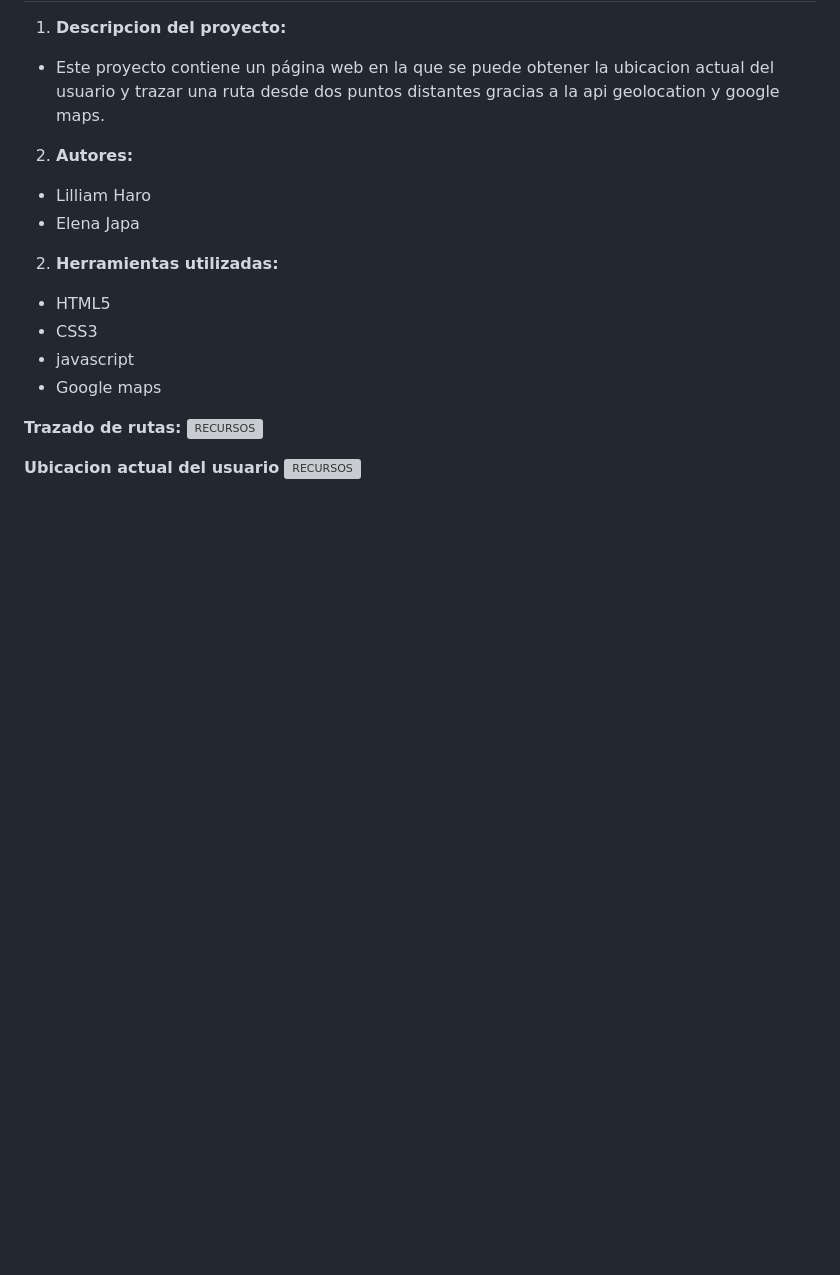
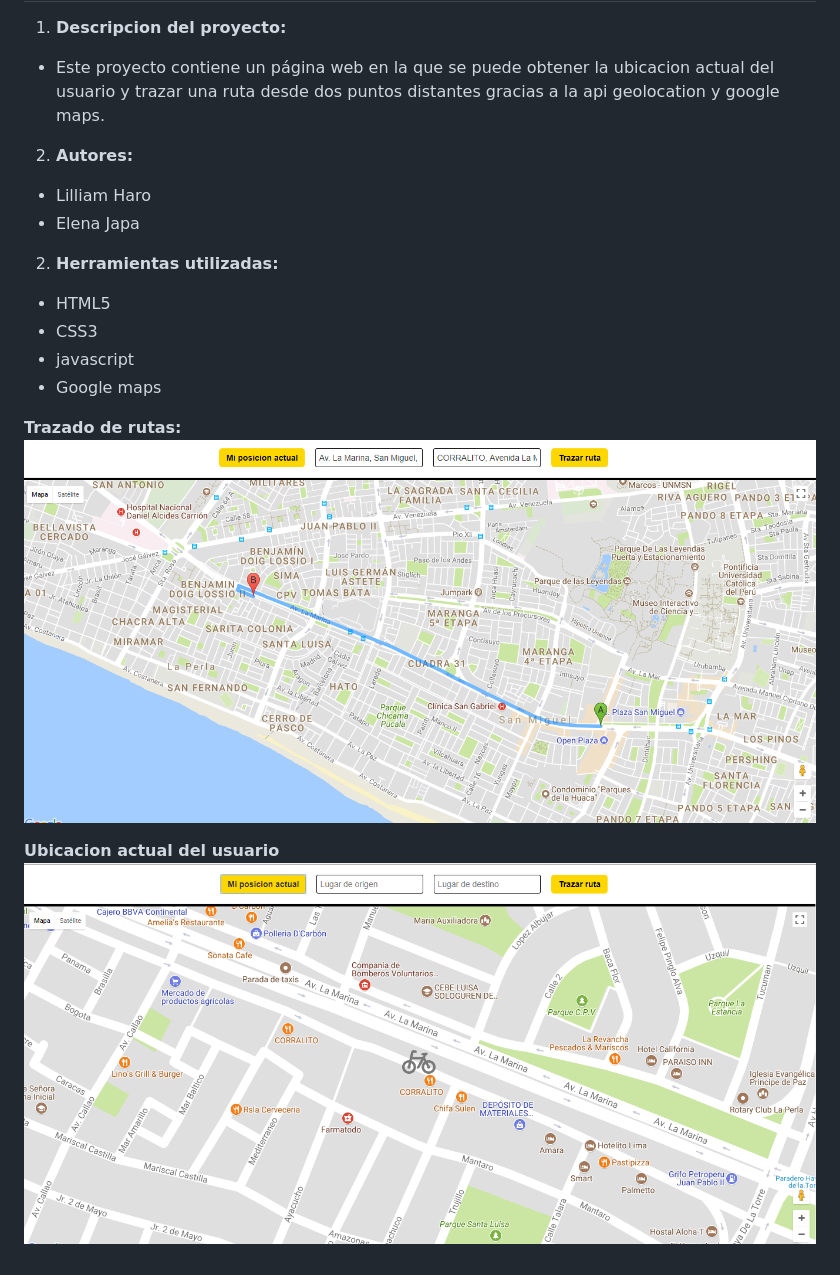
Before and after one commit to LilliamHaro/easy-vreco, a Markdown page: README.md, the part around the change. Rendered like a GitHub page; pictures changed too: assets/maps-1.png (added), assets/maps-2.png (added); blank space fills up the shorter version; grey boxes are pictures that could not be loaded.

Commit message:
añadiendo README imagenes

```diff
--- a/README.md
+++ b/README.md
@@ -15,8 +15,8 @@
  - Google maps
 
 **Trazado de rutas:**
-![RECURSOS](assets/images/maps-1.png)
+![RECURSOS](assets/maps-1.png)
 
 
 **Ubicacion actual del usuario**
-![RECURSOS](assets/images/maps-2.png)
+![RECURSOS](assets/maps-2.png)
```
